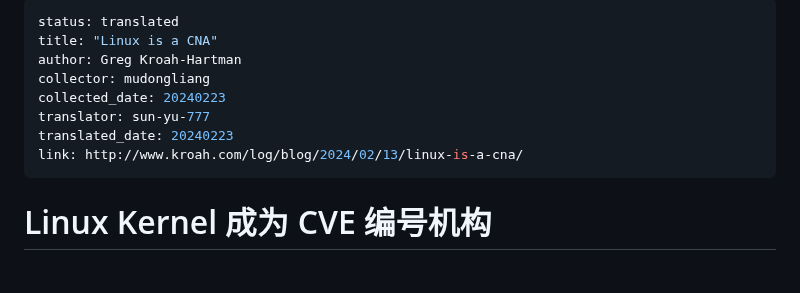
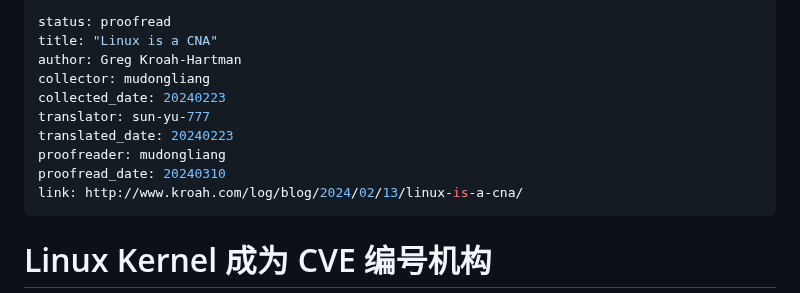
Before and after one commit to hust-open-atom-club/TranslateProject, a Markdown page: sources/general/20240223 linux is a CNA.md, the part around the change. GitHub-like rendering; blank space fills up the shorter version.

Commit message:
proofread one article

```diff
--- a/sources/general/20240223 linux is a CNA.md
+++ b/sources/general/20240223 linux is a CNA.md
@@ -1,11 +1,13 @@
 ---
-status: translated
+status: proofread
 title: "Linux is a CNA"
 author: Greg Kroah-Hartman
 collector: mudongliang
 collected_date: 20240223
 translator: sun-yu-777
 translated_date: 20240223
+proofreader: mudongliang
+proofread_date: 20240310
 link: http://www.kroah.com/log/blog/2024/02/13/linux-is-a-cna/
 ---
 
```
